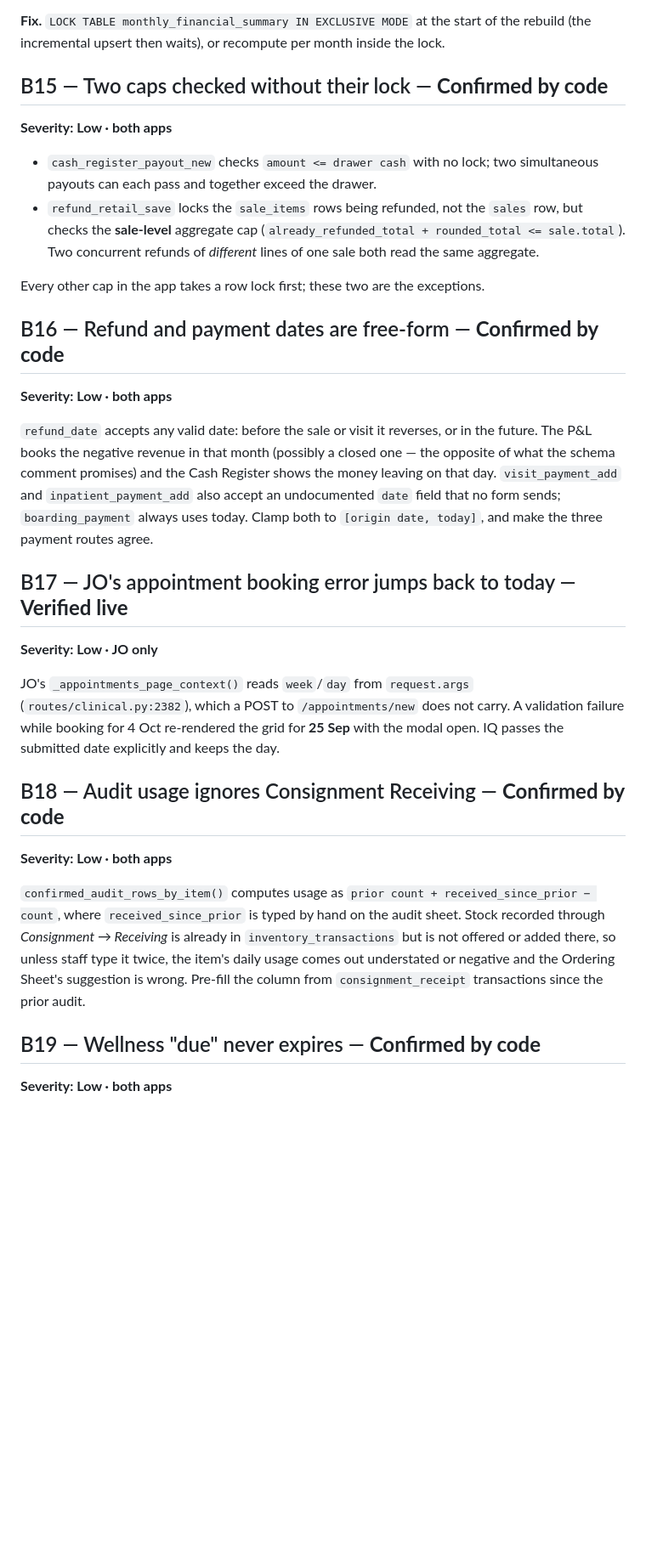
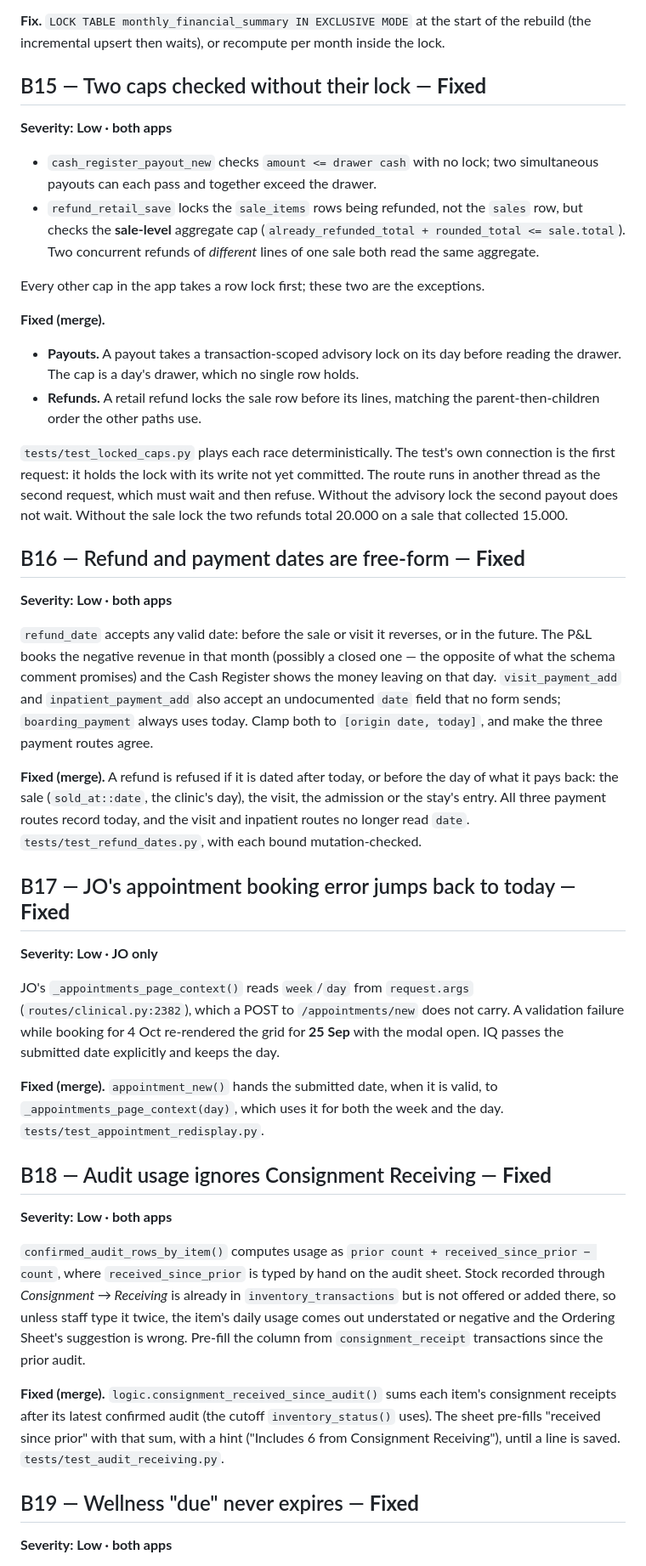
Before and after one commit to aldbabiomar/vetclinicsystem, a Markdown page: docs/CODE_AUDIT_2026-09-25.md, the part around one of its changes. Shown at 85% size. Drawn GitHub-style; blank space fills up the shorter version.

Commit message:
docs: record the B15–B19 fixes in the audit
The fix commit (6ba9074) went out without them: the script that edits the
audit stopped on a mismatched anchor before writing.

Co-Authored-By: Claude Opus 5.5 <noreply@anthropic.com>

```diff
--- a/docs/CODE_AUDIT_2026-09-25.md
+++ b/docs/CODE_AUDIT_2026-09-25.md
@@ -490,7 +490,7 @@ database, which widens the window.
 of the rebuild (the incremental upsert then waits), or recompute per month
 inside the lock.
 
-## B15 — Two caps checked without their lock — **Confirmed by code**
+## B15 — Two caps checked without their lock — **Fixed**
 
 **Severity: Low · both apps**
 
@@ -504,7 +504,22 @@ inside the lock.
 Every other cap in the app takes a row lock first; these two are the
 exceptions.
 
-## B16 — Refund and payment dates are free-form — **Confirmed by code**
+**Fixed (merge).**
+
+- **Payouts.** A payout takes a transaction-scoped advisory lock on its day
+  before reading the drawer. The cap is a day's drawer, which no single row
+  holds.
+- **Refunds.** A retail refund locks the sale row before its lines,
+  matching the parent-then-children order the other paths use.
+
+`tests/test_locked_caps.py` plays each race deterministically. The test's
+own connection is the first request: it holds the lock with its write not yet
+committed. The route runs in another thread as the second request, which
+must wait and then refuse. Without the advisory lock the second payout does
+not wait. Without the sale lock the two refunds total 20.000 on a sale that
+collected 15.000.
+
+## B16 — Refund and payment dates are free-form — **Fixed**
 
 **Severity: Low · both apps**
 
@@ -516,7 +531,13 @@ Register shows the money leaving on that day. `visit_payment_add` and
 sends; `boarding_payment` always uses today. Clamp both to `[origin date,
 today]`, and make the three payment routes agree.
 
-## B17 — JO's appointment booking error jumps back to today — **Verified live**
+**Fixed (merge).** A refund is refused if it is dated after today, or before
+the day of what it pays back: the sale (`sold_at::date`, the clinic's day),
+the visit, the admission or the stay's entry. All three payment routes record
+today, and the visit and inpatient routes no longer read `date`.
+`tests/test_refund_dates.py`, with each bound mutation-checked.
+
+## B17 — JO's appointment booking error jumps back to today — **Fixed**
 
 **Severity: Low · JO only**
 
@@ -526,7 +547,11 @@ carry. A validation failure while booking for 4 Oct re-rendered the grid for
 **25 Sep** with the modal open. IQ passes the submitted date explicitly and
 keeps the day.
 
-## B18 — Audit usage ignores Consignment Receiving — **Confirmed by code**
+**Fixed (merge).** `appointment_new()` hands the submitted date, when it is
+valid, to `_appointments_page_context(day)`, which uses it for both the week
+and the day. `tests/test_appointment_redisplay.py`.
+
+## B18 — Audit usage ignores Consignment Receiving — **Fixed**
 
 **Severity: Low · both apps**
 
@@ -538,7 +563,13 @@ unless staff type it twice, the item's daily usage comes out understated or
 negative and the Ordering Sheet's suggestion is wrong. Pre-fill the column
 from `consignment_receipt` transactions since the prior audit.
 
-## B19 — Wellness "due" never expires — **Confirmed by code**
+**Fixed (merge).** `logic.consignment_received_since_audit()` sums each
+item's consignment receipts after its latest confirmed audit (the cutoff
+`inventory_status()` uses). The sheet pre-fills "received since prior" with
+that sum, with a hint ("Includes 6 from Consignment Receiving"), until a line
+is saved. `tests/test_audit_receiving.py`.
+
+## B19 — Wellness "due" never expires — **Fixed**
 
 **Severity: Low · both apps**
 
```
Also changed, not shown: other parts of docs/CODE_AUDIT_2026-09-25.md (+18 -5 lines).
